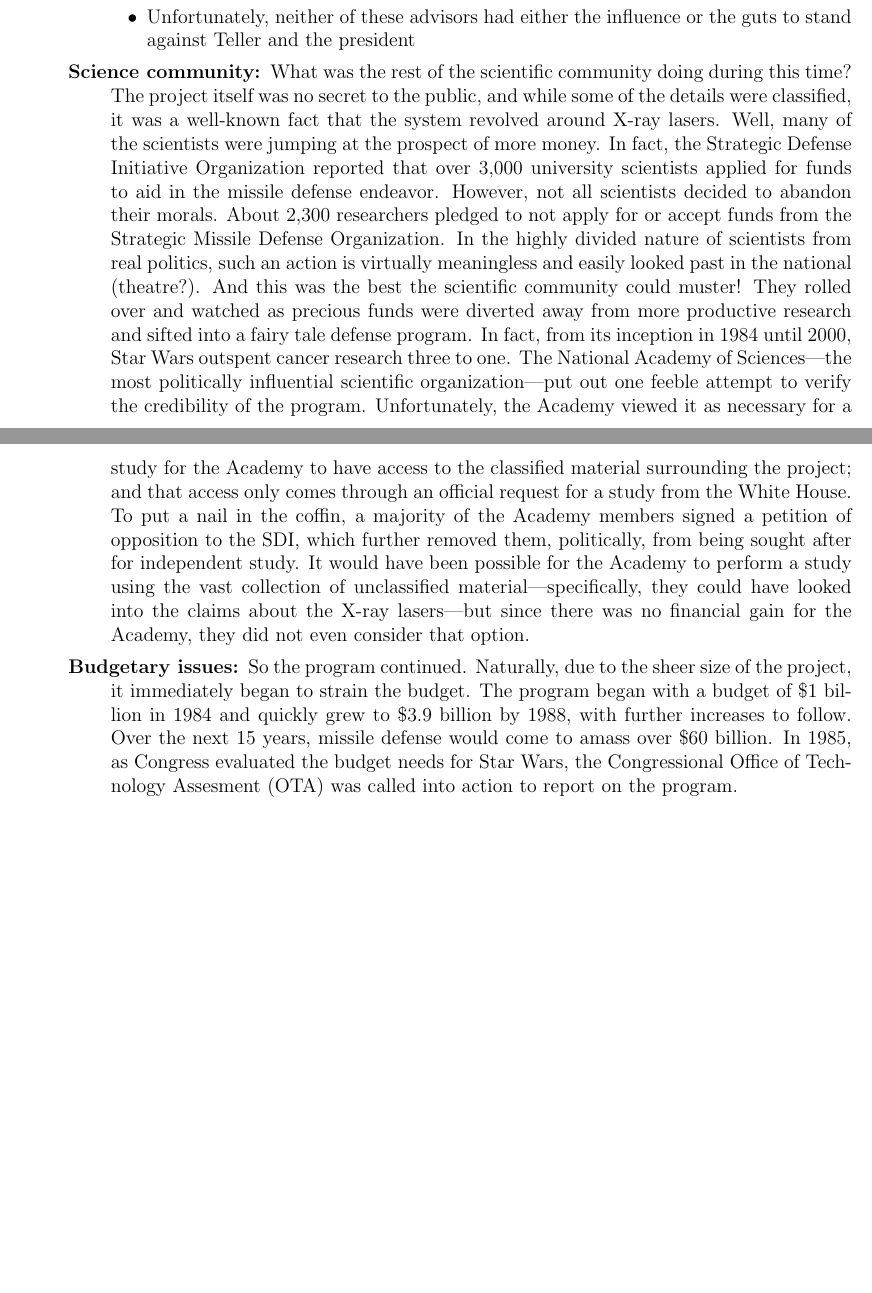
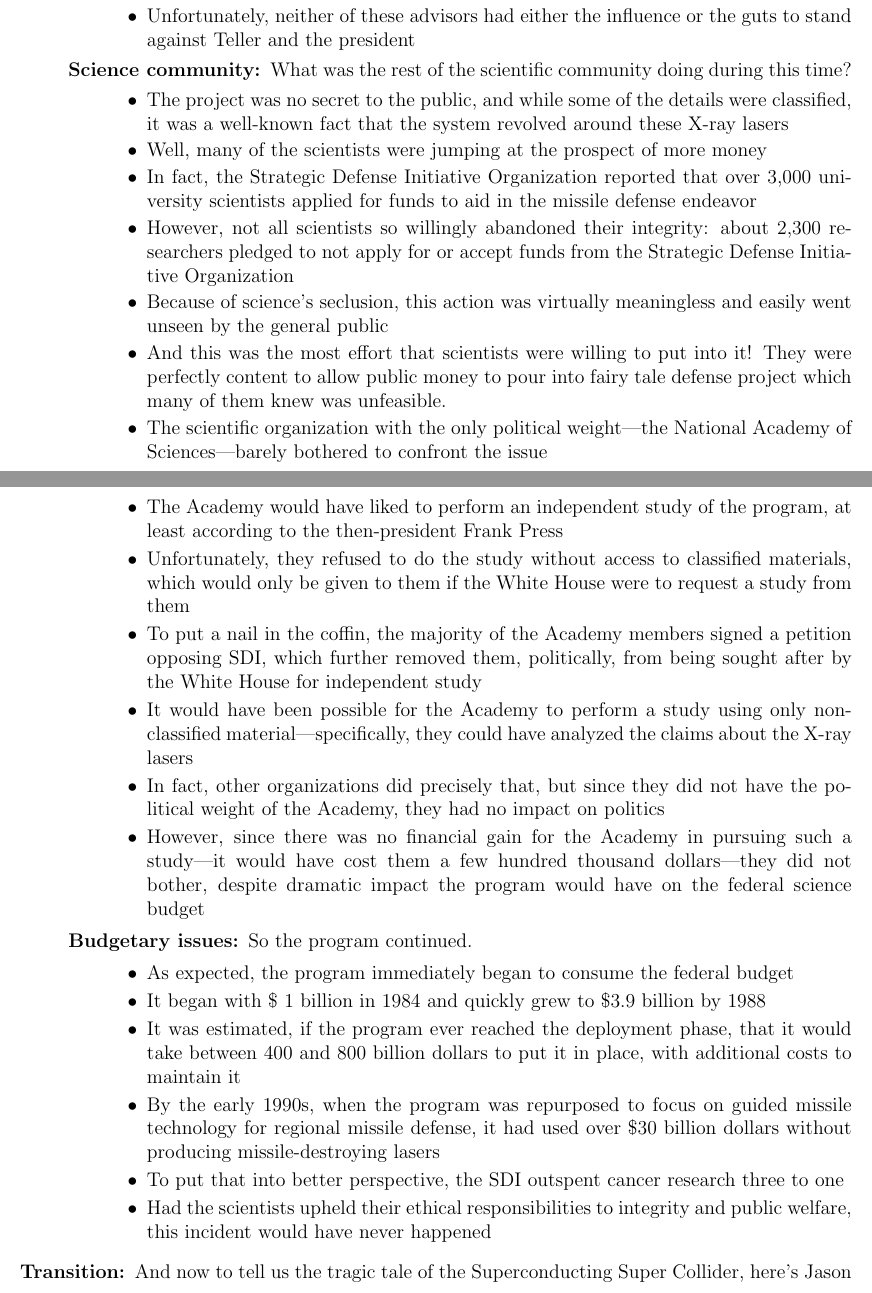
Before and after one commit to aaronokano/ecs188-project, a LaTeX document (presentation-notes.tex): two parts of pages 2 and 3 of 3, joined at a grey line, cut so that both start at the same text, the shorter picture padded with empty space. Compiled offline with pdfLaTeX.

Commit message:
Editing...

```diff
--- a/presentation-notes.tex
+++ b/presentation-notes.tex
@@ -201,46 +197,134 @@
 
 
       \item[Science community:] What was the rest of the scientific community
-        doing during this time? The project itself was no secret to the public,
-        and while some of the details were classified, it was a well-known fact
-        that the system revolved around X-ray lasers. Well, many of the
-        scientists were jumping at the prospect of more money. In fact, the
-        Strategic Defense Initiative Organization reported that over 3,000
-        university scientists applied for funds to aid in the missile defense
-        endeavor. However, not all scientists decided to abandon their morals.
-        About 2,300 researchers pledged to not apply for or accept funds from
-        the Strategic Missile Defense Organization. In the highly divided
-        nature of scientists from real politics, such an action is virtually
-        meaningless and easily looked past in the national (theatre?). And this
-        was the best the scientific community could muster! They rolled over
-        and watched as precious funds were diverted away from more productive
-        research and sifted into a fairy tale defense program. In fact, from
-        its inception in 1984 until 2000, Star Wars outspent cancer research
-        three to one. The National Academy of Sciences---the most politically
-        influential scientific organization---put out one feeble attempt to
-        verify the credibility of the program. Unfortunately, the Academy
-        viewed it as necessary for a study for the Academy to have access to
-        the classified material surrounding the project; and that access only
-        comes through an official request for a study from the White House. To
-        put a nail in the coffin, a majority of the Academy members signed a
-        petition of opposition to the SDI, which further removed them,
-        politically, from being sought after for independent study. It would
-        have been possible for the Academy to perform a study using the vast
-        collection of unclassified material---specifically, they could have
-        looked into the claims about the X-ray lasers---but since there was no
-        financial gain for the Academy, they did not even consider that option.
+        doing during this time?
+        \begin{itemize}
+
+          \item The project was no secret to the public, and while some of the
+            details were classified, it was a well-known fact that the system
+            revolved around these X-ray lasers
+
+          \item Well, many of the scientists were jumping at the prospect of
+            more money
+
+          \item In fact, the Strategic Defense Initiative Organization reported
+            that over 3,000 university scientists applied for funds to aid in
+            the missile defense endeavor
+
+          \item However, not all scientists so willingly abandoned their
+            integrity: about 2,300 researchers pledged to not apply for or
+            accept funds from the Strategic Defense Initiative Organization
+
+          \item Because of science's seclusion, this action was virtually
+            meaningless and easily went unseen by the general public
+
+          \item And this was the most effort that scientists were willing to
+            put into it! They were perfectly content to allow public money to
+            pour into fairy tale defense project which many of them knew was
+            unfeasible.
+
+          \item The scientific organization with the only political
+            weight---the National Academy of Sciences---barely bothered to
+            confront the issue
+
+          \item The Academy would have liked to perform an independent study of
+            the program, at least according to the then-president Frank Press
+
+          \item Unfortunately, they refused to do the study without access to
+            classified materials, which would only be given to them if the
+            White House were to request a study from them
+
+          \item To put a nail in the coffin, the majority of the Academy
+            members signed a petition opposing SDI, which further removed them,
+            politically, from being sought after by the White House for
+            independent study
+
+          \item It would have been possible for the Academy to perform a study
+            using only non-classified material---specifically, they could have
+            analyzed the claims about the X-ray lasers
+
+          \item In fact, other organizations did precisely that, but since they
+            did not have the political weight of the Academy, they had no
+            impact on politics
+
+          \item However, since there was no financial gain for the Academy in
+            pursuing such a study---it would have cost them a few hundred
+            thousand dollars---they did not bother, despite dramatic impact the
+            program would have on the federal science budget
+
+        \end{itemize}
+
+
+        %What was the rest of the scientific community
+        %doing during this time? The project itself was no secret to the public,
+        %and while some of the details were classified, it was a well-known fact
+        %that the system revolved around X-ray lasers. Well, many of the
+        %scientists were jumping at the prospect of more money. In fact, the
+        %Strategic Defense Initiative Organization reported that over 3,000
+        %university scientists applied for funds to aid in the missile defense
+        %endeavor. However, not all scientists decided to abandon their morals.
+        %About 2,300 researchers pledged to not apply for or accept funds from
+        %the Strategic Missile Defense Organization. In the highly divided
+        %nature of scientists from real politics, such an action is virtually
+        %meaningless and easily looked past in the national (theatre?). And this
+        %was the best the scientific community could muster! They rolled over
+        %and watched as precious funds were diverted away from more productive
+        %research and sifted into a fairy tale defense program. In fact, from
+        %its inception in 1984 until 2000, Star Wars outspent cancer research
+        %three to one. The National Academy of Sciences---the most politically
+        %influential scientific organization---put out one feeble attempt to
+        %verify the credibility of the program. Unfortunately, the Academy
+        %viewed it as necessary for a study for the Academy to have access to
+        %the classified material surrounding the project; and that access only
+        %comes through an official request for a study from the White House. To
+        %put a nail in the coffin, a majority of the Academy members signed a
+        %petition of opposition to the SDI, which further removed them,
+        %politically, from being sought after for independent study. It would
+        %have been possible for the Academy to perform a study using the vast
+        %collection of unclassified material---specifically, they could have
+        %looked into the claims about the X-ray lasers---but since there was no
+        %financial gain for the Academy, they did not even consider that option.
 
         % This next part references the UNU research
-      \item[Budgetary issues:] So the program continued. Naturally, due to the
-        sheer size of the project, it immediately began to strain the budget.
-        The program began with a budget of \$1 billion in 1984 and quickly grew
-        to \$3.9 billion by 1988, with further increases to follow. Over the
-        next 15 years, missile defense would come to amass over \$60 billion.
-        In 1985, as Congress evaluated the budget needs for Star Wars, the
-        Congressional Office of Technology Assesment (OTA) was called into
-        action to report on the program.
+      \item[Budgetary issues:] So the program continued.
+        \begin{itemize}
+
+          \item As expected, the program immediately began to consume the
+            federal budget
+
+          \item It began with \$ 1 billion in 1984 and quickly grew to \$3.9
+            billion by 1988
+
+          \item It was estimated, if the program ever reached the deployment
+            phase, that it would take between 400 and 800 billion dollars to
+            put it in place, with additional costs to maintain it
+
+          \item By the early 1990s, when the program was repurposed to focus on
+            guided missile technology for regional missile defense, it had used
+            over \$30 billion dollars without producing missile-destroying lasers
+
+          \item To put that into better perspective, the SDI outspent cancer
+            research three to one
+
+          \item Had the scientists upheld their ethical responsibilities to
+            integrity and public welfare, this incident would have never
+            happened
+
+        \end{itemize}
+
+        %Naturally, due to the
+        %sheer size of the project, it immediately began to strain the budget.
+        %The program began with a budget of \$1 billion in 1984 and quickly grew
+        %to \$3.9 billion by 1988, with further increases to follow. Over the
+        %next 15 years, missile defense would come to amass over \$60 billion.
+        %In 1985, as Congress evaluated the budget needs for Star Wars, the
+        %Congressional Office of Technology Assesment (OTA) was called into
+        %action to report on the program.
 
     \end{description}
+
+  \item[Transition:] And now to tell us the tragic tale of the Superconducting
+    Super Collider, here's Jason
 
 \end{description}
 
```
Also changed, not shown: presentation-notes.pdf, presentation-notes.tex (38 more changed lines).
